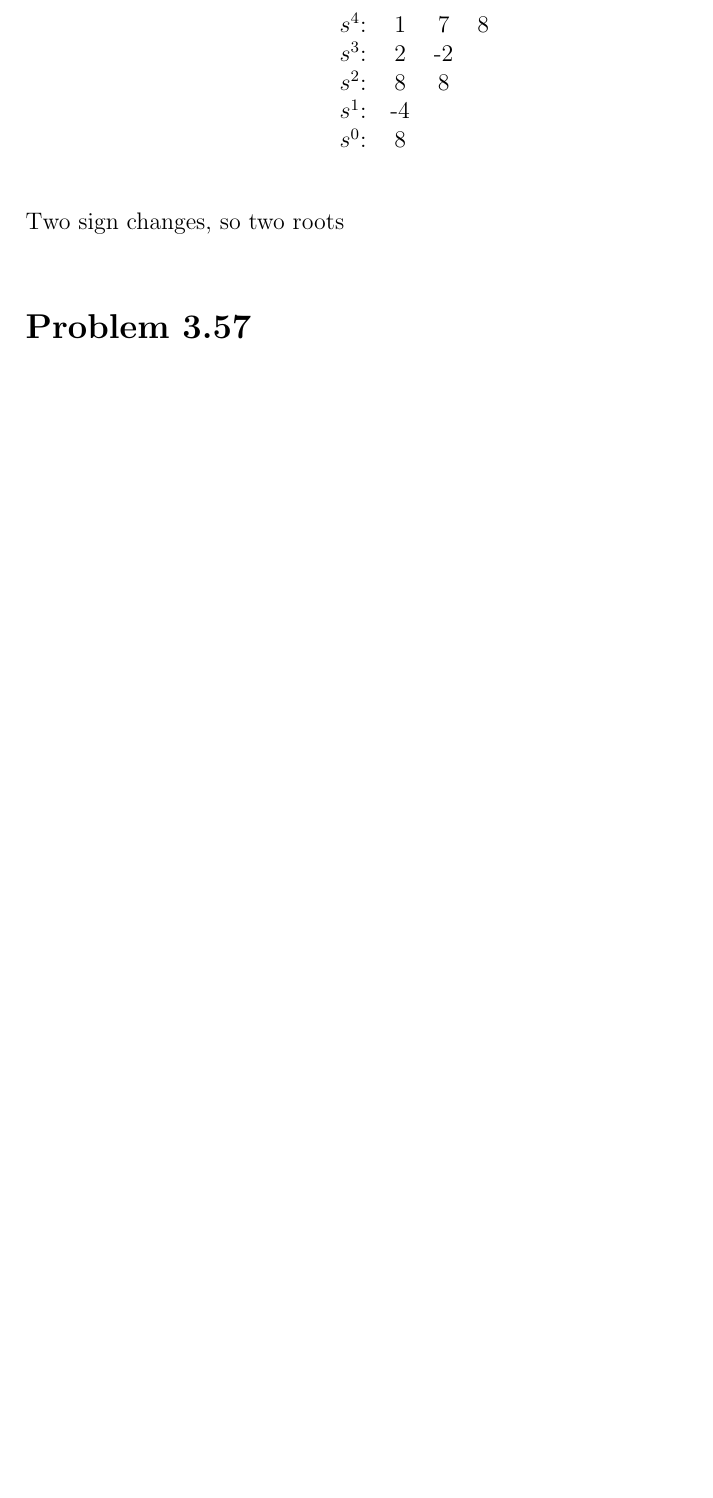
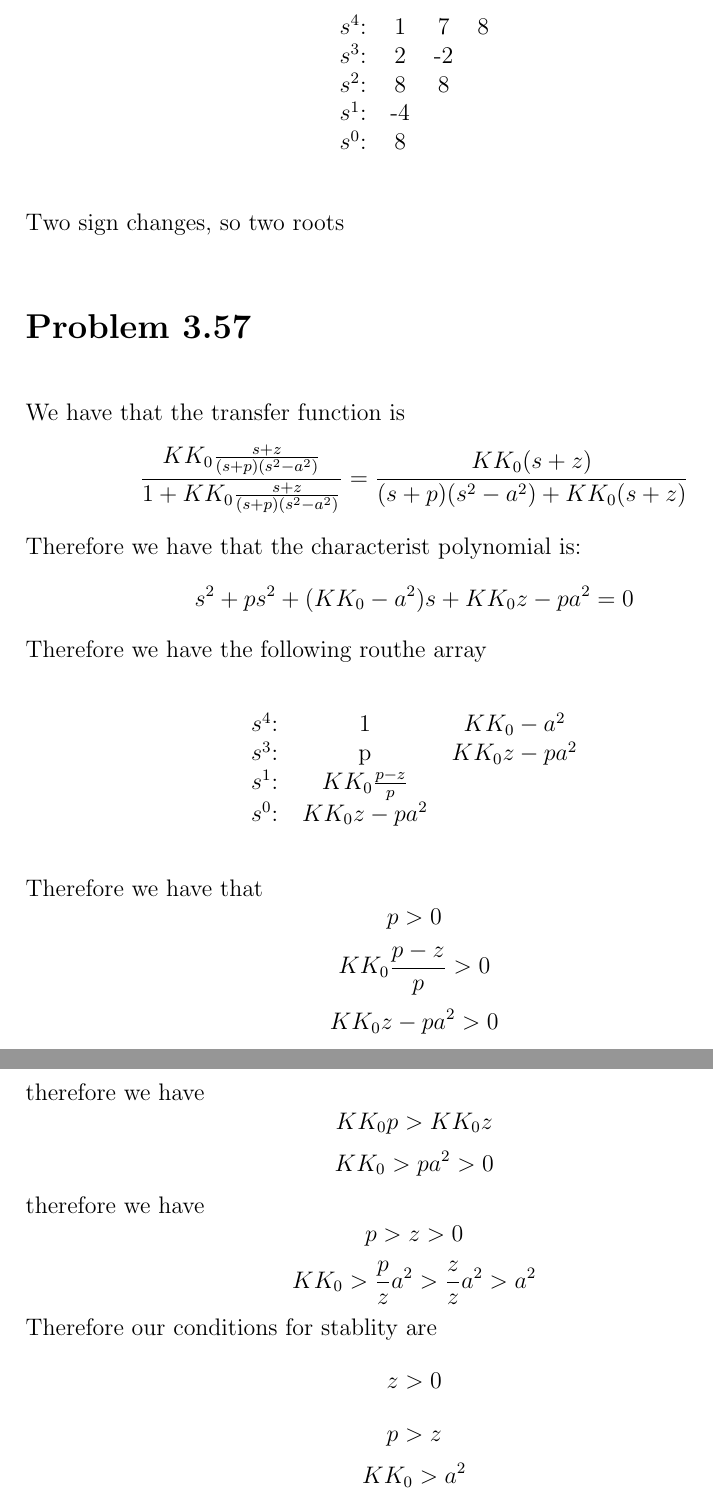
Before and after one commit to HighSpeeds/ECE141, a LaTeX document (HW 3/file.tex): part of page 3 of 3 before the commit and two parts of pages 3 and 4 of 4 after it, the two joined at a grey line, cut so that both start at the same text, the shorter picture padded with empty space. Compiled offline with pdfLaTeX.

Commit message:
finished

```diff
--- a/HW 3/file.tex
+++ b/HW 3/file.tex
@@ -75,6 +75,35 @@ No sign change, so no roots
 \end{center}
 Two sign changes, so two roots
 \section*{Problem 3.57}
+We have that the transfer function is
+$$\frac{KK_0\frac{s+z}{(s+p)(s^2-a^2)}}{1+KK_0\frac{s+z}{(s+p)(s^2-a^2)}}=
+\frac{KK_0(s+z)}{(s+p)(s^2-a^2)+KK_0(s+z)}$$
+Therefore we have that the characterist polynomial is:
+ $$s^2+ps^2+(KK_0-a^2)s+KK_0z-pa^2=0$$
+Therefore we have the following routhe array
+\begin{center}
+    \begin{tabular}{ c c c}
+     $s^4$: & 1 & $KK_0-a^2$\\
+     $s^3$: & p & $KK_0z-pa^2$ \\
+     $s^1$: & $KK_0\frac{p-z}{p}$&\\
+     $s^0$: & $KK_0z-pa^2$
+    \end{tabular}
+    \end{center}
+Therefore we have that
+$$p>0$$
+$$KK_0\frac{p-z}{p}>0$$
+$$KK_0z-pa^2>0$$
+therefore we have
+$$KK_0p>KK_0z$$
+$$KK_0>pa^2>0$$
+therefore we have
+$$p>z>0$$
+$$KK_0>\frac{p}{z}a^2>\frac{z}{z}a^2>a^2$$
+Therefore our conditions for stablity are
+$$z>0$$
+$$p>z$$
+$$KK_0>a^2$$
+
 
 
 
```
Also changed, not shown: HW 3/file.pdf, 5 other files.
